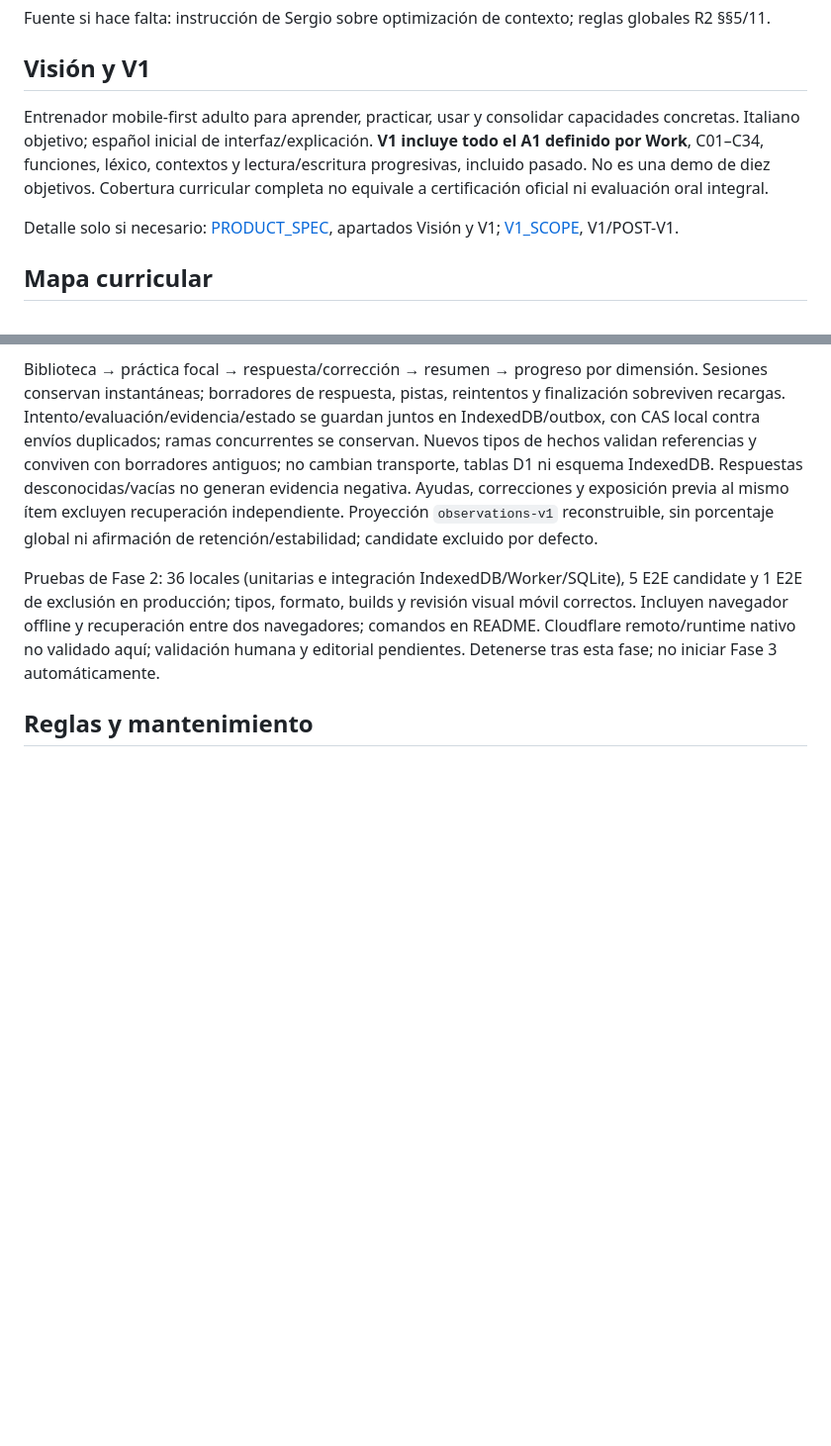
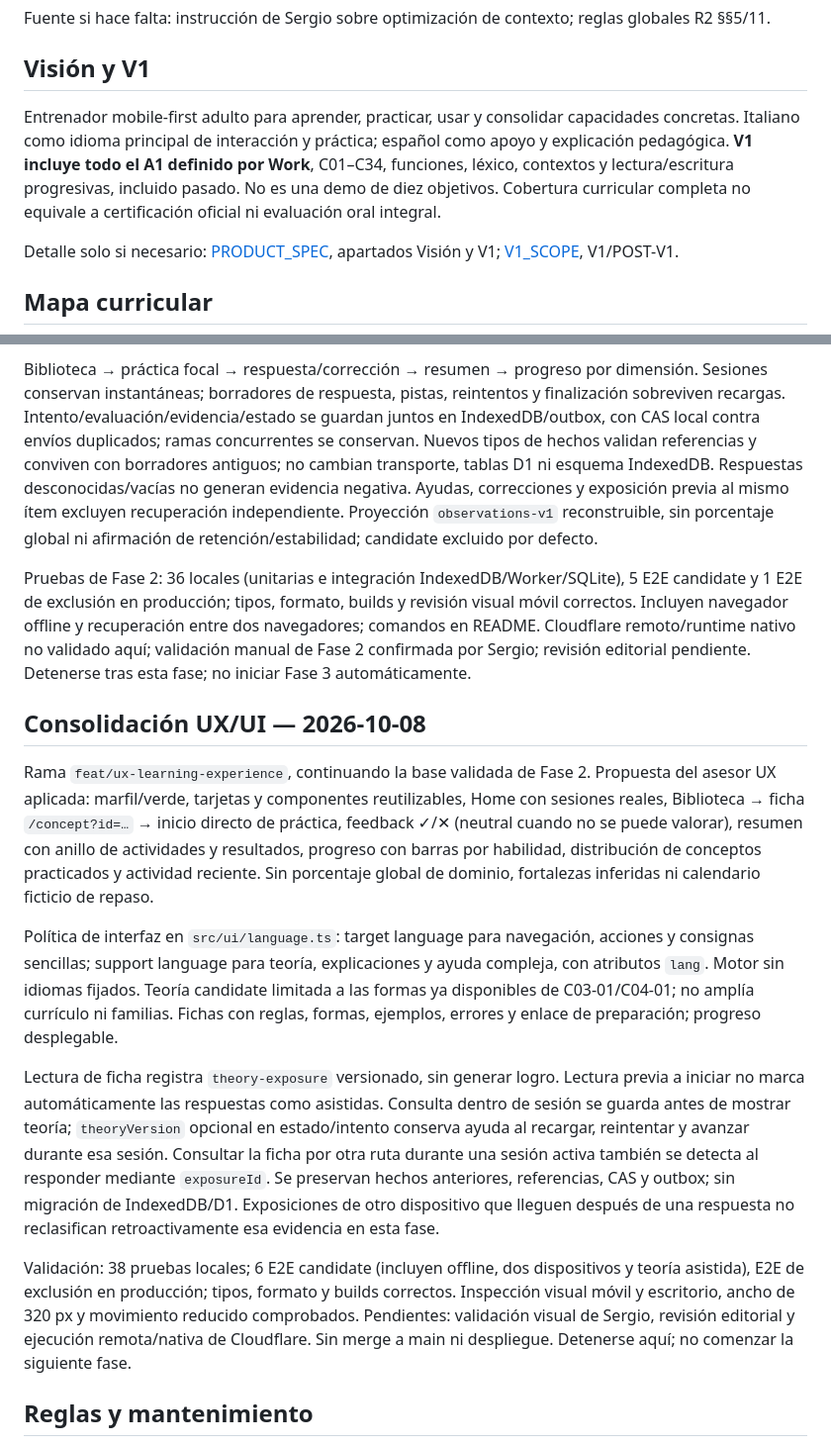
Before and after one commit to sergiopf93/language-trainer, a Markdown page: docs/context/R2_PROJECT_CONTEXT.md, 2 parts joined by grey strips. Shown at 99% size. Rendered like a GitHub page; blank space fills up the shorter version.

Commit message:
docs: record UX consolidation and validation boundaries

```diff
--- a/docs/context/R2_PROJECT_CONTEXT.md
+++ b/docs/context/R2_PROJECT_CONTEXT.md
@@ -21,7 +21,7 @@ Fuente si hace falta: instrucción de Sergio sobre optimización de contexto; re
 
 ## Visión y V1
 
-Entrenador mobile-first adulto para aprender, practicar, usar y consolidar capacidades concretas. Italiano objetivo; español inicial de interfaz/explicación. **V1 incluye todo el A1 definido por Work**, C01–C34, funciones, léxico, contextos y lectura/escritura progresivas, incluido pasado. No es una demo de diez objetivos. Cobertura curricular completa no equivale a certificación oficial ni evaluación oral integral.
+Entrenador mobile-first adulto para aprender, practicar, usar y consolidar capacidades concretas. Italiano como idioma principal de interacción y práctica; español como apoyo y explicación pedagógica. **V1 incluye todo el A1 definido por Work**, C01–C34, funciones, léxico, contextos y lectura/escritura progresivas, incluido pasado. No es una demo de diez objetivos. Cobertura curricular completa no equivale a certificación oficial ni evaluación oral integral.
 
 Detalle solo si necesario: [PRODUCT_SPEC](../product/PRODUCT_SPEC.md), apartados Visión y V1; [V1_SCOPE](../mvp/V1_SCOPE.md), V1/POST-V1.
 
@@ -143,7 +143,17 @@ Catálogo con Topic/Concept/relaciones/versiones y fixture candidate de C03-01/C
 
 Biblioteca → práctica focal → respuesta/corrección → resumen → progreso por dimensión. Sesiones conservan instantáneas; borradores de respuesta, pistas, reintentos y finalización sobreviven recargas. Intento/evaluación/evidencia/estado se guardan juntos en IndexedDB/outbox, con CAS local contra envíos duplicados; ramas concurrentes se conservan. Nuevos tipos de hechos validan referencias y conviven con borradores antiguos; no cambian transporte, tablas D1 ni esquema IndexedDB. Respuestas desconocidas/vacías no generan evidencia negativa. Ayudas, correcciones y exposición previa al mismo ítem excluyen recuperación independiente. Proyección `observations-v1` reconstruible, sin porcentaje global ni afirmación de retención/estabilidad; candidate excluido por defecto.
 
-Pruebas de Fase 2: 36 locales (unitarias e integración IndexedDB/Worker/SQLite), 5 E2E candidate y 1 E2E de exclusión en producción; tipos, formato, builds y revisión visual móvil correctos. Incluyen navegador offline y recuperación entre dos navegadores; comandos en README. Cloudflare remoto/runtime nativo no validado aquí; validación humana y editorial pendientes. Detenerse tras esta fase; no iniciar Fase 3 automáticamente.
+Pruebas de Fase 2: 36 locales (unitarias e integración IndexedDB/Worker/SQLite), 5 E2E candidate y 1 E2E de exclusión en producción; tipos, formato, builds y revisión visual móvil correctos. Incluyen navegador offline y recuperación entre dos navegadores; comandos en README. Cloudflare remoto/runtime nativo no validado aquí; validación manual de Fase 2 confirmada por Sergio; revisión editorial pendiente. Detenerse tras esta fase; no iniciar Fase 3 automáticamente.
+
+## Consolidación UX/UI — 2026-10-08
+
+Rama `feat/ux-learning-experience`, continuando la base validada de Fase 2. Propuesta del asesor UX aplicada: marfil/verde, tarjetas y componentes reutilizables, Home con sesiones reales, Biblioteca → ficha `/concept?id=…` → inicio directo de práctica, feedback ✓/✕ (neutral cuando no se puede valorar), resumen con anillo de actividades y resultados, progreso con barras por habilidad, distribución de conceptos practicados y actividad reciente. Sin porcentaje global de dominio, fortalezas inferidas ni calendario ficticio de repaso.
+
+Política de interfaz en `src/ui/language.ts`: target language para navegación, acciones y consignas sencillas; support language para teoría, explicaciones y ayuda compleja, con atributos `lang`. Motor sin idiomas fijados. Teoría candidate limitada a las formas ya disponibles de C03-01/C04-01; no amplía currículo ni familias. Fichas con reglas, formas, ejemplos, errores y enlace de preparación; progreso desplegable.
+
+Lectura de ficha registra `theory-exposure` versionado, sin generar logro. Lectura previa a iniciar no marca automáticamente las respuestas como asistidas. Consulta dentro de sesión se guarda antes de mostrar teoría; `theoryVersion` opcional en estado/intento conserva ayuda al recargar, reintentar y avanzar durante esa sesión. Consultar la ficha por otra ruta durante una sesión activa también se detecta al responder mediante `exposureId`. Se preservan hechos anteriores, referencias, CAS y outbox; sin migración de IndexedDB/D1. Exposiciones de otro dispositivo que lleguen después de una respuesta no reclasifican retroactivamente esa evidencia en esta fase.
+
+Validación: 38 pruebas locales; 6 E2E candidate (incluyen offline, dos dispositivos y teoría asistida), E2E de exclusión en producción; tipos, formato y builds correctos. Inspección visual móvil y escritorio, ancho de 320 px y movimiento reducido comprobados. Pendientes: validación visual de Sergio, revisión editorial y ejecución remota/nativa de Cloudflare. Sin merge a main ni despliegue. Detenerse aquí; no comenzar la siguiente fase.
 
 ## Reglas y mantenimiento
 
```
